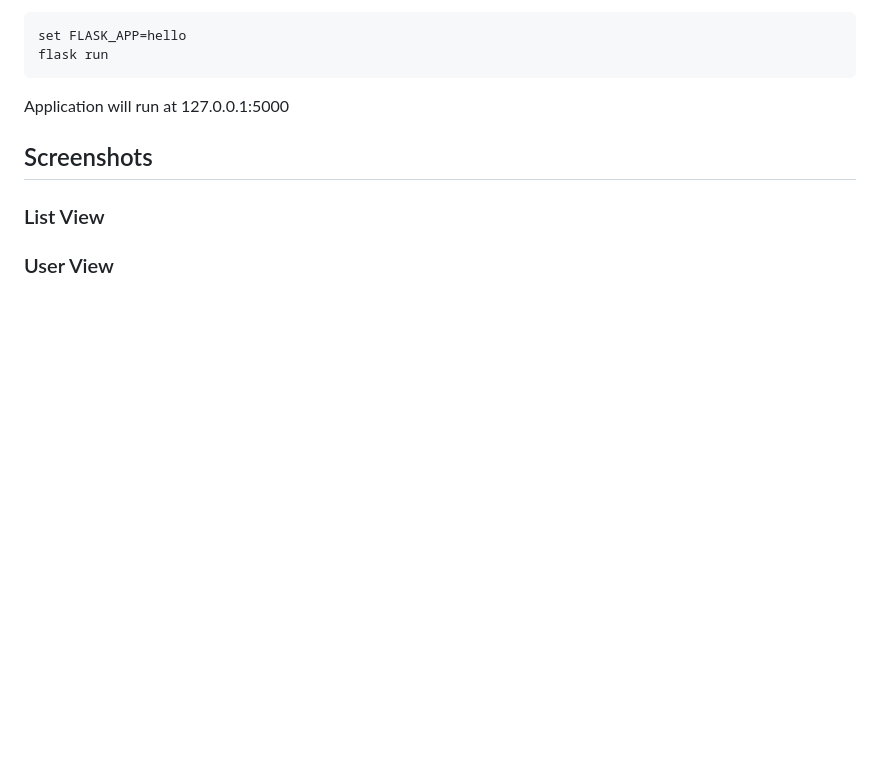
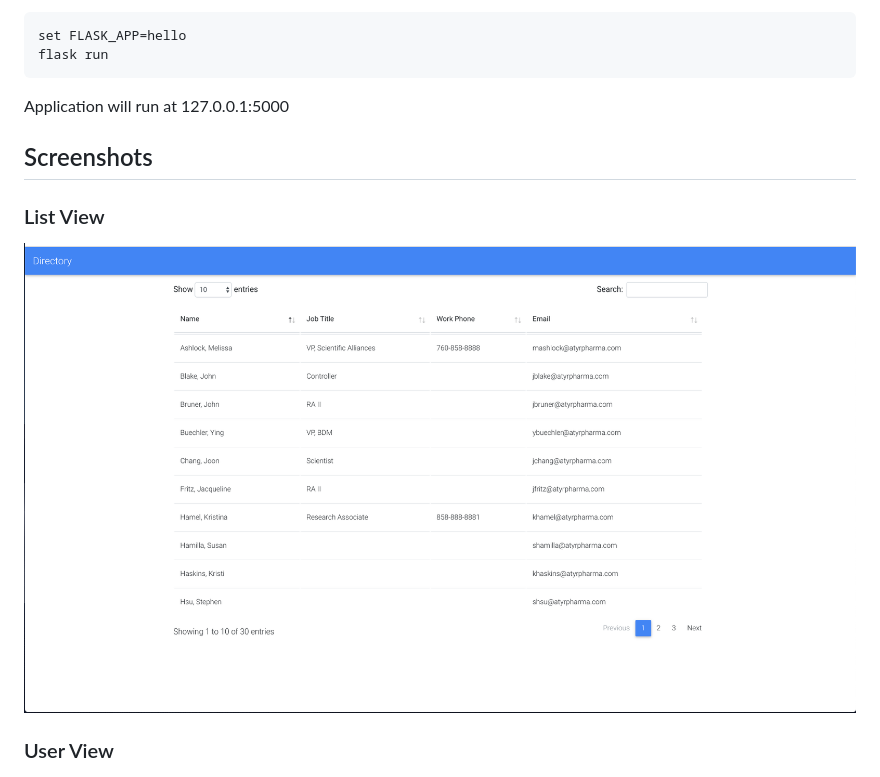
Before and after one commit to rotemy213/gsuite-directory-application, a Markdown page: README.md, the part around the change. Rendered like a GitHub page; pictures changed too: screenshots/gsuite-list.png (added); blank space fills up the shorter version.

Commit message:
added screenshots

```diff
--- a/README.md
+++ b/README.md
@@ -32,6 +32,6 @@ Application will run at 127.0.0.1:5000
 
 ## Screenshots
 ### List View
-
+![alt text](./screenshots/gsuite-list.png "List View")
 ### User View
 ![alt text](./screenshots/gsuite-dir-user.png "User View")
```
